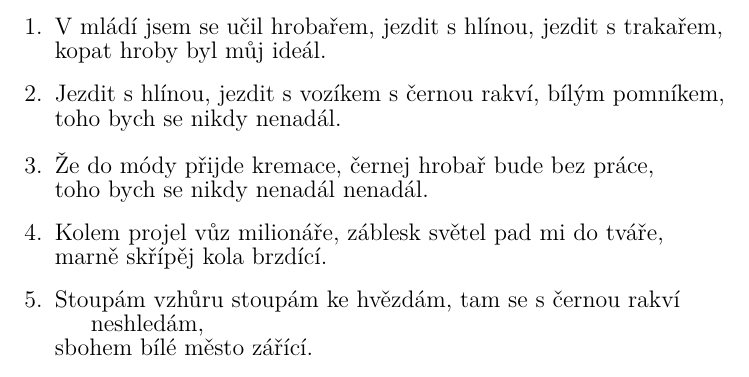
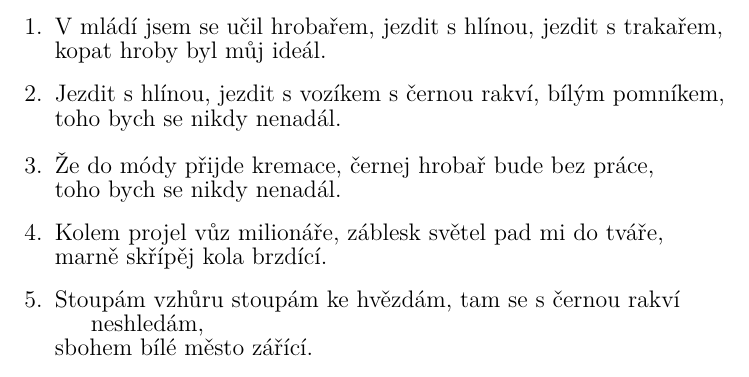
Before and after one commit to kobylky/savlozuby_zpevnik1, a LaTeX document (savlozuby_zpevnik1_text.tex, which reads pisne/hrobar.tex): part of page 24 of 88, cut so that both start at the same text. Compiled offline with pdfLaTeX.

Commit message:
Typos in Hrobar.

```diff
--- a/pisne/hrobar.tex
+++ b/pisne/hrobar.tex
@@ -15,7 +15,7 @@ toho bych se nikdy nenadál.
 \beginverse
 \chordsoff
 Že do módy přijde kremace, černej hrobař bude bez práce,
-toho bych se nikdy nenadál nenadál.
+toho bych se nikdy nenadál.
 \endverse
 
 \beginverse
```
Also changed, not shown: pisne/hrobar.tex (2 more changed lines).
